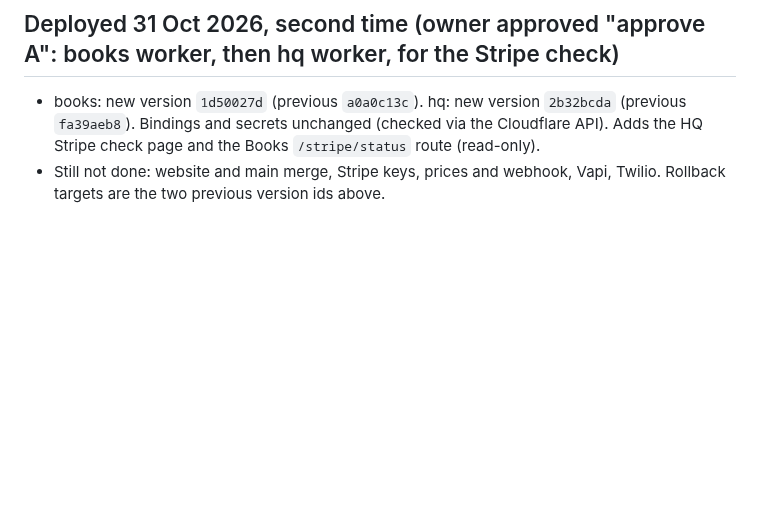
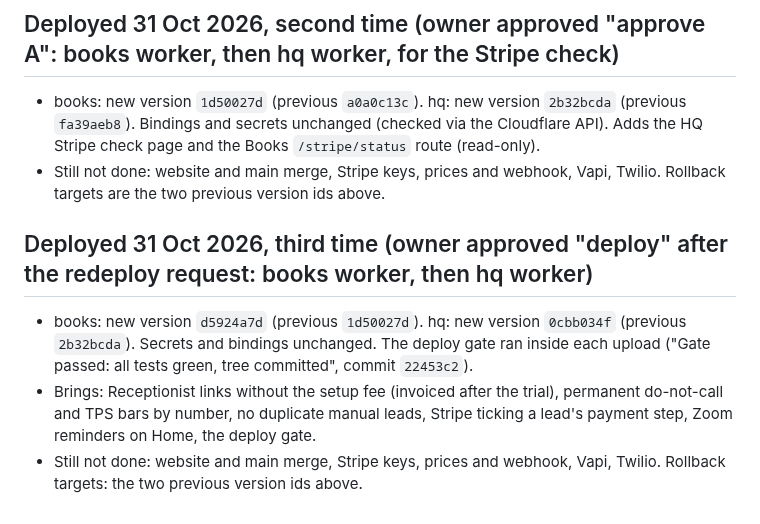
Before and after one commit to gpetrucci1888/localdesk-site, a Markdown page: docs/HANDOFF.md, the part around the change. Rendered like a GitHub page; blank space fills up the shorter version.

Commit message:
Handoff: third approved deploy and rollback versions
Co-Authored-By: Claude Sonnet 5.5 <noreply@anthropic.com>
Claude-Session: https://claude.ai/code/session_017pEuQxjLj9JBWjxaEQGar8

```diff
--- a/docs/HANDOFF.md
+++ b/docs/HANDOFF.md
@@ -61,3 +61,8 @@ Website enquiries now become leads in the Books connector's Durable Object (`lea
 ## Deployed 31 Oct 2026, second time (owner approved "approve A": books worker, then hq worker, for the Stripe check)
 - books: new version `1d50027d` (previous `a0a0c13c`). hq: new version `2b32bcda` (previous `fa39aeb8`). Bindings and secrets unchanged (checked via the Cloudflare API). Adds the HQ Stripe check page and the Books `/stripe/status` route (read-only).
 - Still not done: website and main merge, Stripe keys, prices and webhook, Vapi, Twilio. Rollback targets are the two previous version ids above.
+
+## Deployed 31 Oct 2026, third time (owner approved "deploy" after the redeploy request: books worker, then hq worker)
+- books: new version `d5924a7d` (previous `1d50027d`). hq: new version `0cbb034f` (previous `2b32bcda`). Secrets and bindings unchanged. The deploy gate ran inside each upload ("Gate passed: all tests green, tree committed", commit `22453c2`).
+- Brings: Receptionist links without the setup fee (invoiced after the trial), permanent do-not-call and TPS bars by number, no duplicate manual leads, Stripe ticking a lead's payment step, Zoom reminders on Home, the deploy gate.
+- Still not done: website and main merge, Stripe keys, prices and webhook, Vapi, Twilio. Rollback targets: the two previous version ids above.
```
